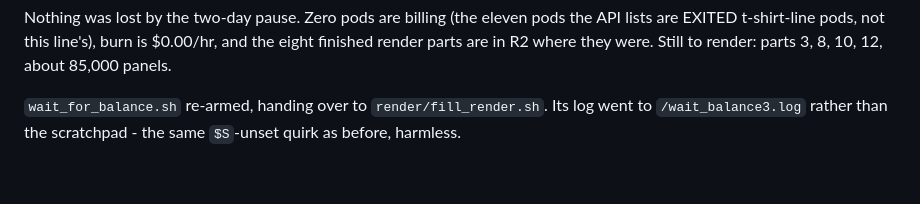
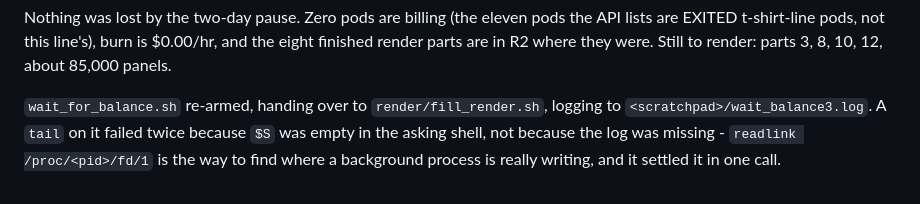
Before and after one commit to moozmooz1902-wq/wonderleaf-books, a Markdown page: wallart-data/RESUME.md, the part around the change. Rendered like a GitHub page.

Commit message:
wallart: the balance watcher log was never missing, $S was
readlink /proc/<pid>/fd/1 finds where a background process is
actually writing. Corrects the note added in a853721.

Co-Authored-By: Claude Opus 5 <noreply@anthropic.com>
Claude-Session: https://claude.ai/code/session_01TvvbLgbPQ1Bk5N7TUiTbcc

```diff
--- a/wallart-data/RESUME.md
+++ b/wallart-data/RESUME.md
@@ -1885,6 +1885,8 @@ pods the API lists are EXITED t-shirt-line pods, not this line's), burn is
 $0.00/hr, and the eight finished render parts are in R2 where they were.
 Still to render: parts 3, 8, 10, 12, about 85,000 panels.
 
-`wait_for_balance.sh` re-armed, handing over to `render/fill_render.sh`.
-Its log went to `/wait_balance3.log` rather than the scratchpad - the same
-`$S`-unset quirk as before, harmless.
+`wait_for_balance.sh` re-armed, handing over to `render/fill_render.sh`,
+logging to `<scratchpad>/wait_balance3.log`. A `tail` on it failed twice
+because `$S` was empty in the asking shell, not because the log was
+missing - `readlink /proc/<pid>/fd/1` is the way to find where a
+background process is really writing, and it settled it in one call.
```
